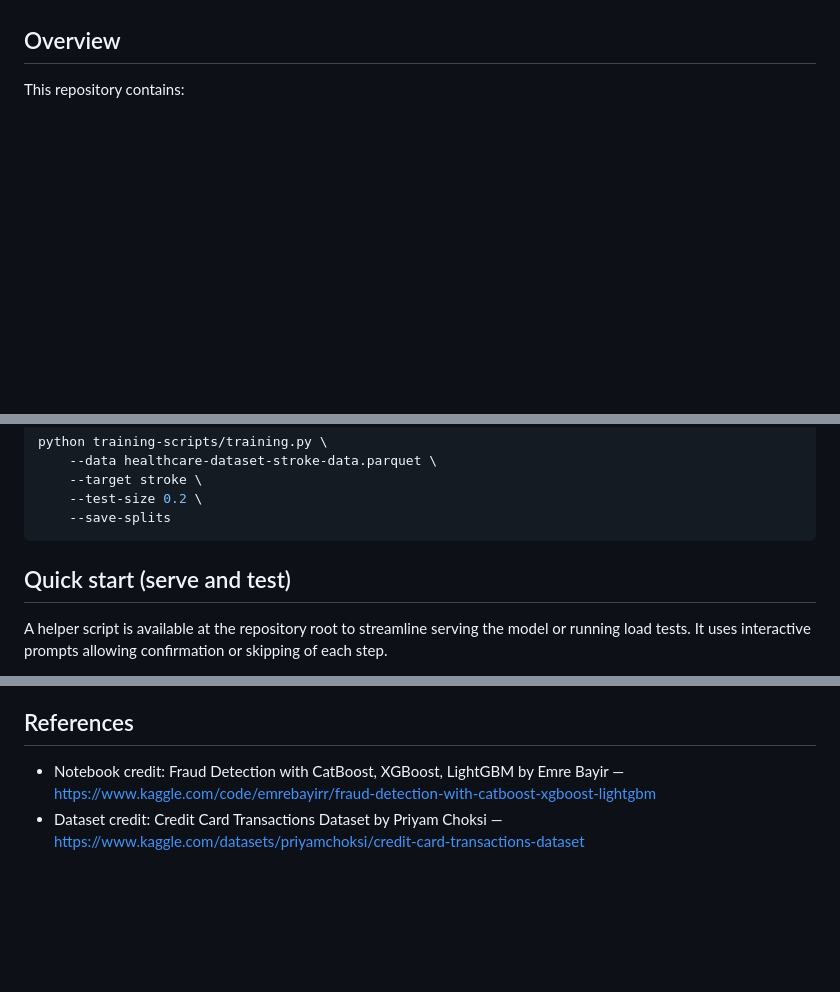
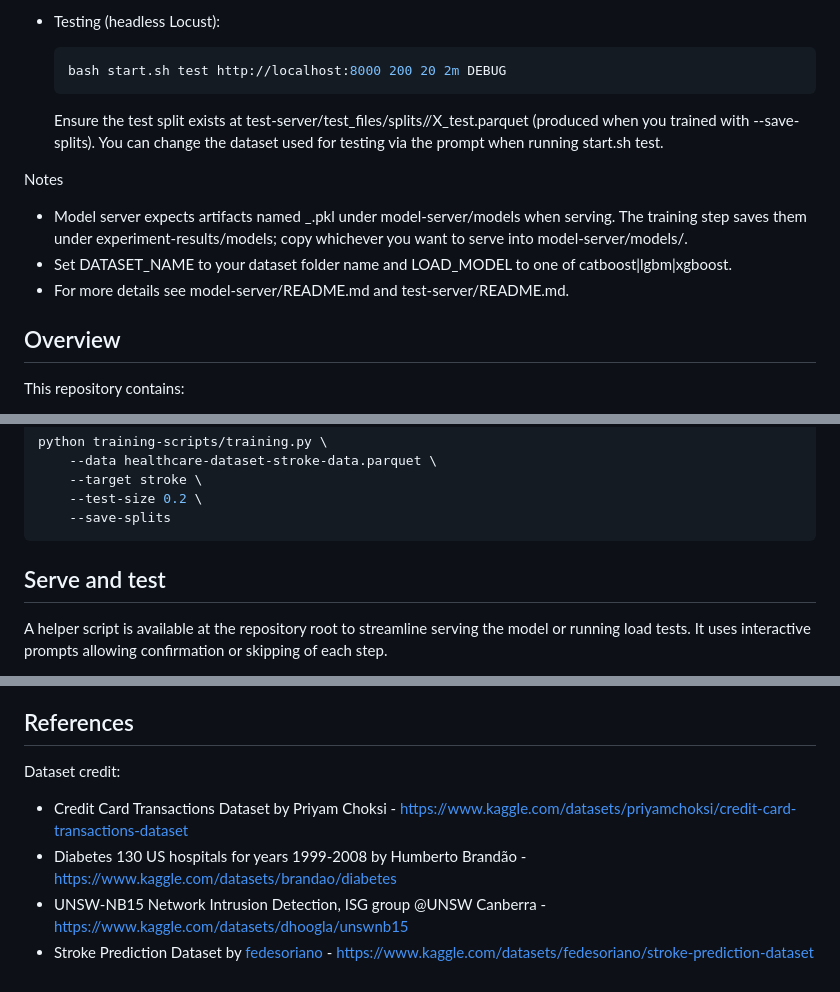
Before and after one commit to Sabreclaw/catboost-xgboost-lightgbm, a Markdown page: README.md, 3 parts joined by grey strips. Drawn GitHub-style; blank space fills up the shorter version.

````diff
--- a/README.md
+++ b/README.md
@@ -15,3 +81,13 @@ A compact project to serve and test gradient boosting models (CatBoost, LightGBM
+- Testing (headless Locust):
+  ```bash
+  bash start.sh test http://localhost:8000 200 20 2m DEBUG
+  ```
+  Ensure the test split exists at test-server/test_files/splits/<dataset>/X_test.parquet (produced when you trained with --save-splits). You can change the dataset used for testing via the prompt when running start.sh test.
+
+Notes
+- Model server expects artifacts named <dataset>_<Algo>.pkl under model-server/models when serving. The training step saves them under experiment-results/models; copy whichever you want to serve into model-server/models/.
+- Set DATASET_NAME to your dataset folder name and LOAD_MODEL to one of catboost|lgbm|xgboost.
+- For more details see model-server/README.md and test-server/README.md.
 
 ## Overview
 This repository contains:
@@ -196,7 +266,7 @@ python training-scripts/training.py \
     --save-splits
 ```
 
-## Quick start (serve and test)
+## Serve and test
 A helper script is available at the repository root to streamline serving the model or running load tests. It uses interactive prompts allowing confirmation or skipping of each step.
 
 Serve the FastAPI model server (creates ./.venv at the repository root if selected, installs dependencies if selected, and starts uvicorn):
@@ -243,5 +313,8 @@ Notes
 
 
 ## References
-- Notebook credit: Fraud Detection with CatBoost, XGBoost, LightGBM by Emre Bayir — https://www.kaggle.com/code/emrebayirr/fraud-detection-with-catboost-xgboost-lightgbm
-- Dataset credit: Credit Card Transactions Dataset by Priyam Choksi — https://www.kaggle.com/datasets/priyamchoksi/credit-card-transactions-dataset
+Dataset credit:
+- Credit Card Transactions Dataset by Priyam Choksi - https://www.kaggle.com/datasets/priyamchoksi/credit-card-transactions-dataset
+- Diabetes 130 US hospitals for years 1999-2008 by Humberto Brandão - https://www.kaggle.com/datasets/brandao/diabetes
+- UNSW-NB15 Network Intrusion Detection, ISG group @UNSW Canberra - https://www.kaggle.com/datasets/dhoogla/unswnb15
+- Stroke Prediction Dataset by [fedesoriano](https://www.kaggle.com/fedesoriano) - https://www.kaggle.com/datasets/fedesoriano/stroke-prediction-dataset
````
Also changed, not shown: other parts of README.md (+68 -8 lines).
